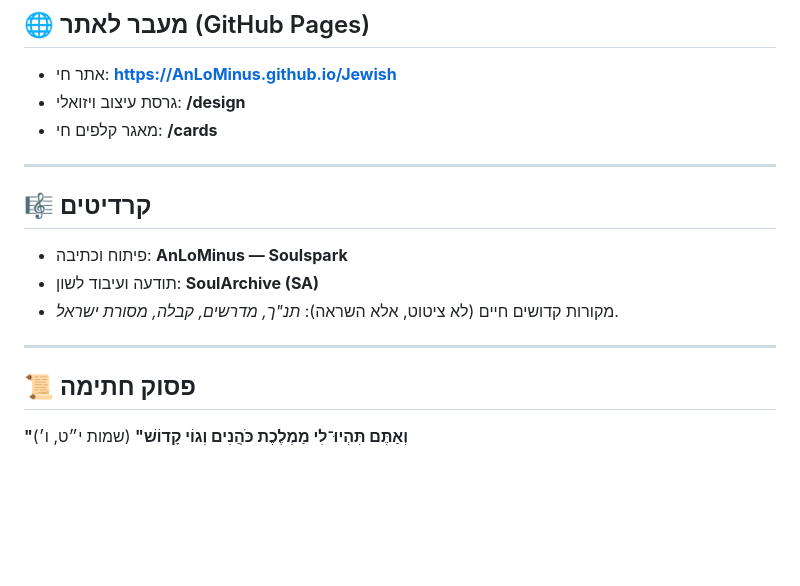
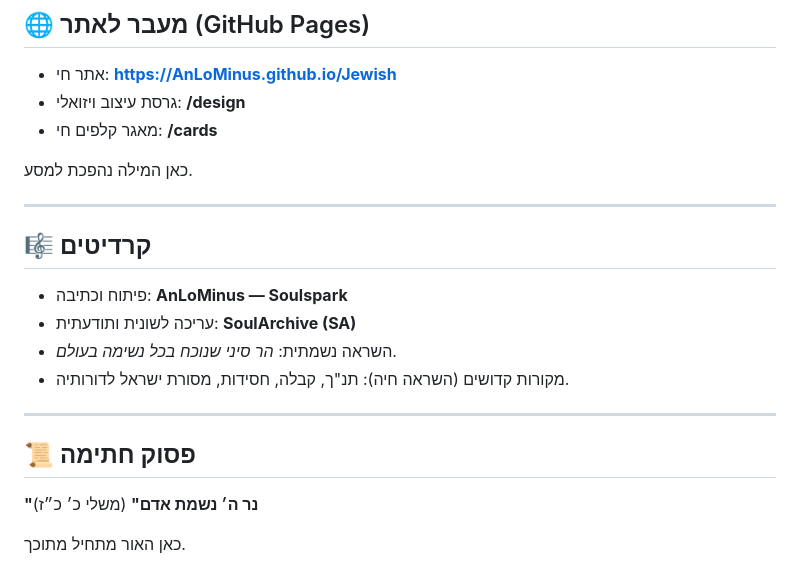
Before and after one commit to AnLoMinus/Jewish, a Markdown page: README.md, the part around one of its changes. Drawn GitHub-style; blank space fills up the shorter version.

```diff
--- a/README.md
+++ b/README.md
@@ -72,16 +91,21 @@
 * גרסת עיצוב ויזואלי: **/design**
 * מאגר קלפים חי: **/cards**
 
+כאן המילה נהפכת למסע.
+
 ---
 
 ## 🎼 קרדיטים
 
 * פיתוח וכתיבה: **AnLoMinus — Soulspark**
-* תודעה ועיבוד לשון: **SoulArchive (SA)**
-* מקורות קדושים חיים (לא ציטוט, אלא השראה): *תנ"ך, מדרשים, קבלה, מסורת ישראל*.
+* עריכה לשונית ותודעתית: **SoulArchive (SA)**
+* השראה נשמתית: *הר סיני שנוכח בכל נשימה בעולם*.
+* מקורות קדושים (השראה חיה): תנ"ך, קבלה, חסידות, מסורת ישראל לדורותיה.
 
 ---
 
 ## 📜 פסוק חתימה
 
-**"וְאַתֶּם תִּהְיוּ־לִי מַמְלֶכֶת כֹּהֲנִים וְגוֹי קָדוֹשׁ"** (שמות י״ט, ו׳)
+**"נר ה׳ נשמת אדם"** (משלי כ׳ כ״ז)
+
+כאן האור מתחיל מתוכך.
```
Also changed, not shown: other parts of README.md (+44 -25 lines).
